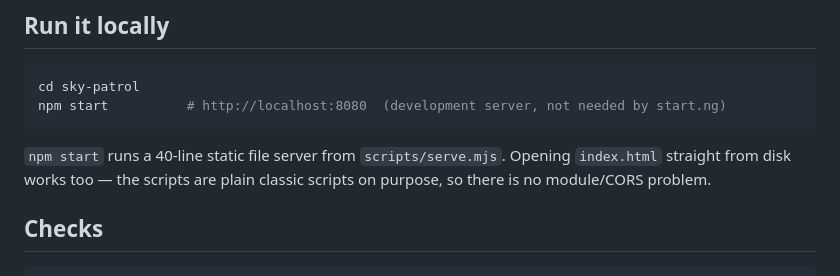
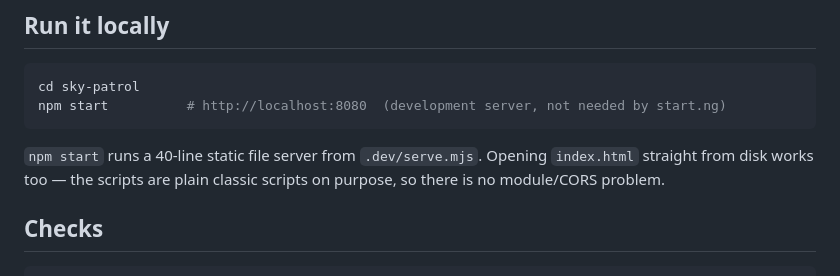
Before and after one commit to sirfunsho/sky-patrol, a Markdown page: README.md, the part around the change. GitHub-like rendering.

Commit message:
Fix a stale path in the README

````diff
--- a/README.md
+++ b/README.md
@@ -29,7 +29,7 @@ cd sky-patrol
 npm start          # http://localhost:8080  (development server, not needed by start.ng)
 ```
 
-`npm start` runs a 40-line static file server from `scripts/serve.mjs`. Opening
+`npm start` runs a 40-line static file server from `.dev/serve.mjs`. Opening
 `index.html` straight from disk works too — the scripts are plain classic scripts on
 purpose, so there is no module/CORS problem.
 
````
